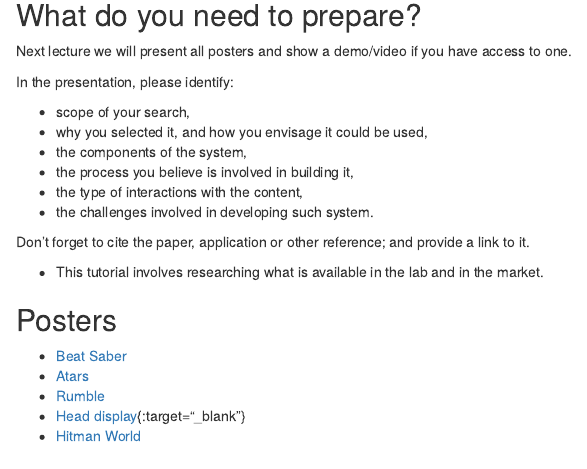
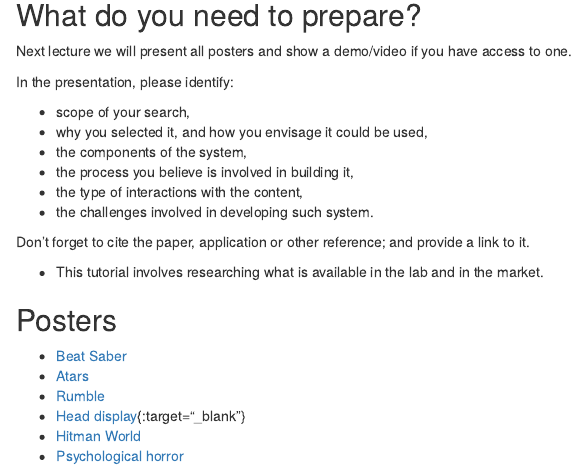
Before and after one commit to karina-rodriguez/2024-VR-introduction, an R Markdown document (episodes/tutorial.Rmd): the page in a window 1100 px wide, from 520 px down. Rendered offline with R 4.5, knitr and Pandoc, with nearby package versions.

Commit message:
testing links

```diff
--- a/episodes/tutorial.Rmd
+++ b/episodes/tutorial.Rmd
@@ -65,3 +65,4 @@
 - [Rumble](https://docs.google.com/presentation/d/1nJCm4R4mTudTYHcvL-f4K61kbBedyaEcMZQjU8wddlc/edit?usp=drivesdk)
 - [Head display](https://unibrightonac-my.sharepoint.com/:p:/r/personal/j_grace1_uni_brighton_ac_uk/Documents/Desktop/XR_Presentation_J_Grace_01.pptx?d=w963d4157f33a49eea0451642d79146a8&csf=1&web=1&e=druMF3){:target="_blank"}
 - [Hitman World](https://unibrightonac-my.sharepoint.com/:p:/g/personal/m_evans14_uni_brighton_ac_uk/EbgZ4HTm8aJEsHSmd_HxI9cBOhIhw2thFIMkwwp7nSooEg)
+- [Psychological horror](https://urldefense.com/v3/__https://unibrightonac-my.sharepoint.com/:b:/g/personal/j_augustin1_uni_brighton_ac_uk/EQZWY5f8ivxPujGKr4hx8dMB9xBx5AZuslq-W--i0a5xuA__;!!IWcW7C1FDU-5!cy7gi2OWkuA_OC_q0rX8LqEj16hC0WplH8gOvz-R1a6pq2fd2eRJmdva2yiLi0FGp80GH55Dv9_pwmsLo9l68DZym8uNEY2bsqacJrA$)
```
